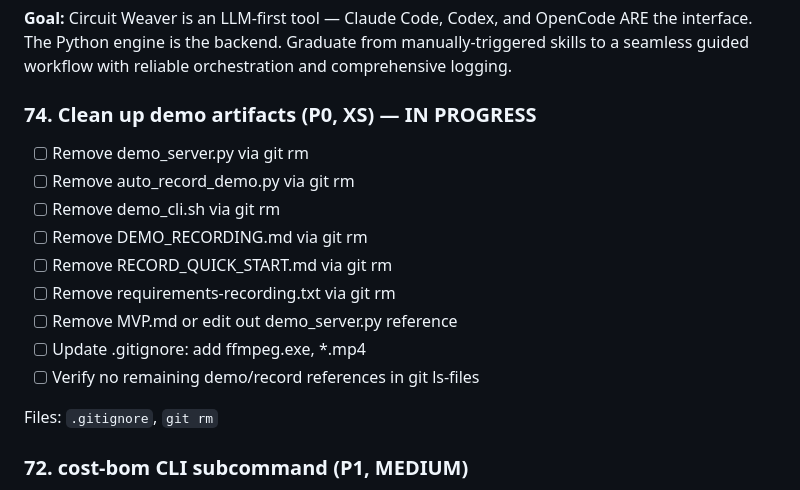
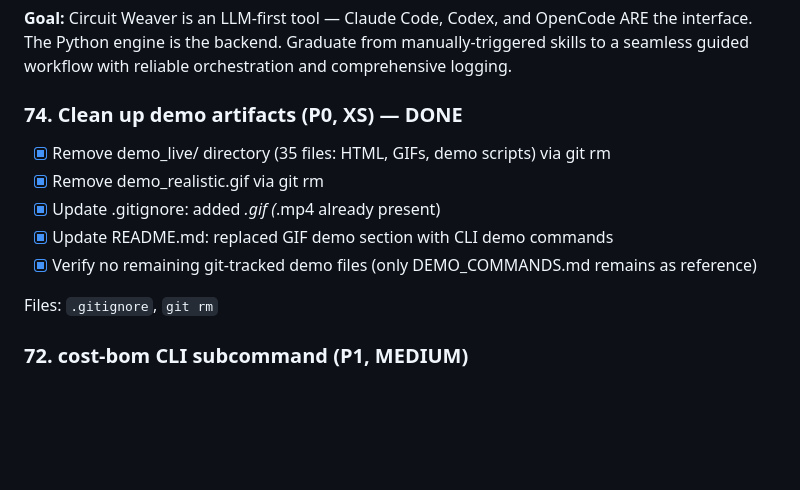
Before and after one commit to mattpainter701/kicad_automations, a Markdown page: TASKS.md, the part around the change. Drawn GitHub-style; blank space fills up the shorter version.

Commit message:
chore: Mark Task 74 (demo cleanup) as done

```diff
--- a/TASKS.md
+++ b/TASKS.md
@@ -630,17 +630,13 @@ Deferred until KiCad CLI SVG export is integrated into CI.
 
 **Goal:** Circuit Weaver is an LLM-first tool — Claude Code, Codex, and OpenCode ARE the interface. The Python engine is the backend. Graduate from manually-triggered skills to a seamless guided workflow with reliable orchestration and comprehensive logging.
 
-### 74. Clean up demo artifacts (P0, XS) — IN PROGRESS
+### 74. Clean up demo artifacts (P0, XS) — DONE
 
-- [ ] Remove demo_server.py via git rm
-- [ ] Remove auto_record_demo.py via git rm
-- [ ] Remove demo_cli.sh via git rm
-- [ ] Remove DEMO_RECORDING.md via git rm
-- [ ] Remove RECORD_QUICK_START.md via git rm
-- [ ] Remove requirements-recording.txt via git rm
-- [ ] Remove MVP.md or edit out demo_server.py reference
-- [ ] Update .gitignore: add ffmpeg.exe, *.mp4
-- [ ] Verify no remaining demo/record references in git ls-files
+- [x] Remove demo_live/ directory (35 files: HTML, GIFs, demo scripts) via git rm
+- [x] Remove demo_realistic.gif via git rm
+- [x] Update .gitignore: added *.gif (*.mp4 already present)
+- [x] Update README.md: replaced GIF demo section with CLI demo commands
+- [x] Verify no remaining git-tracked demo files (only DEMO_COMMANDS.md remains as reference)
 
 Files: `.gitignore`, `git rm`
 
```
